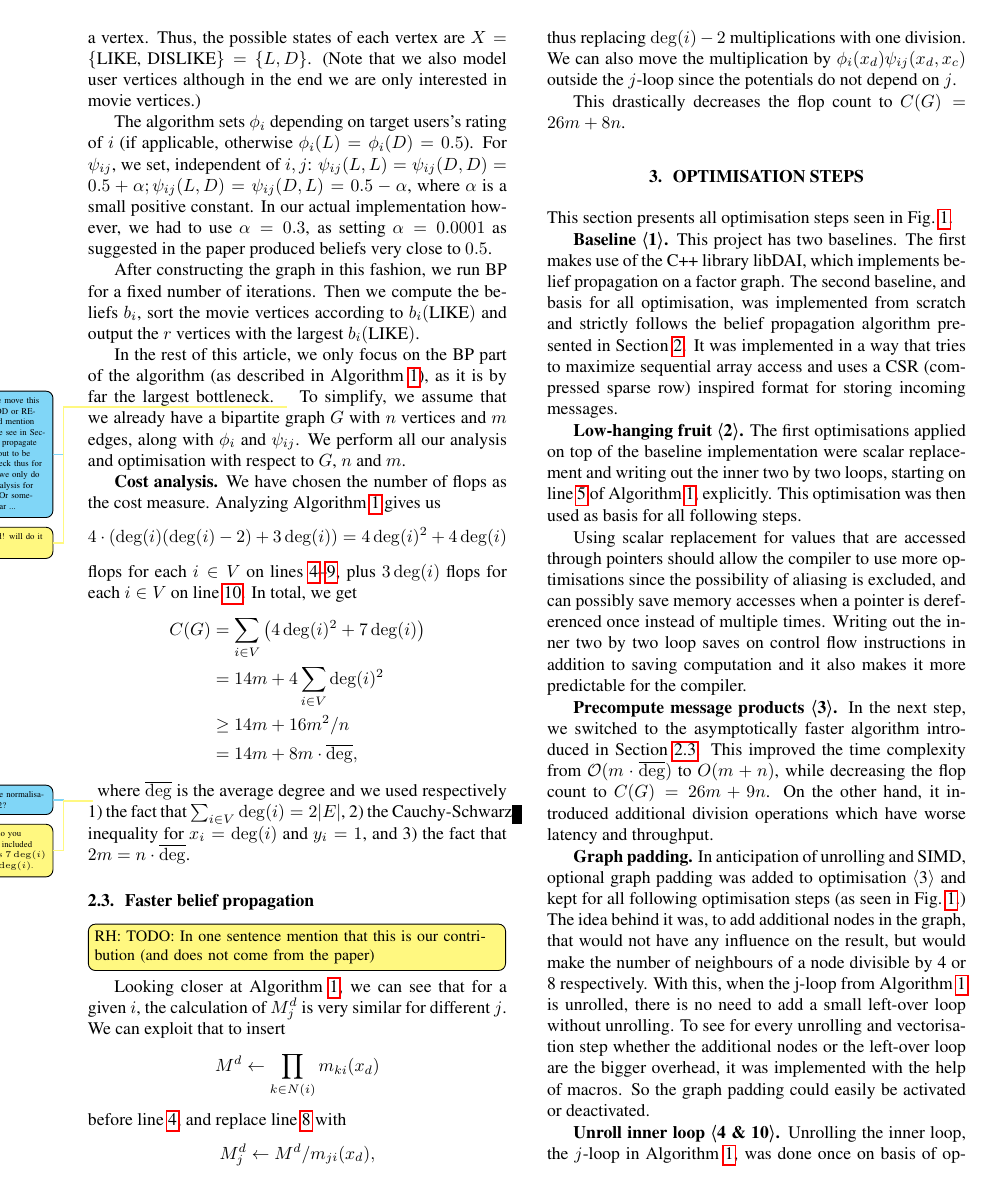
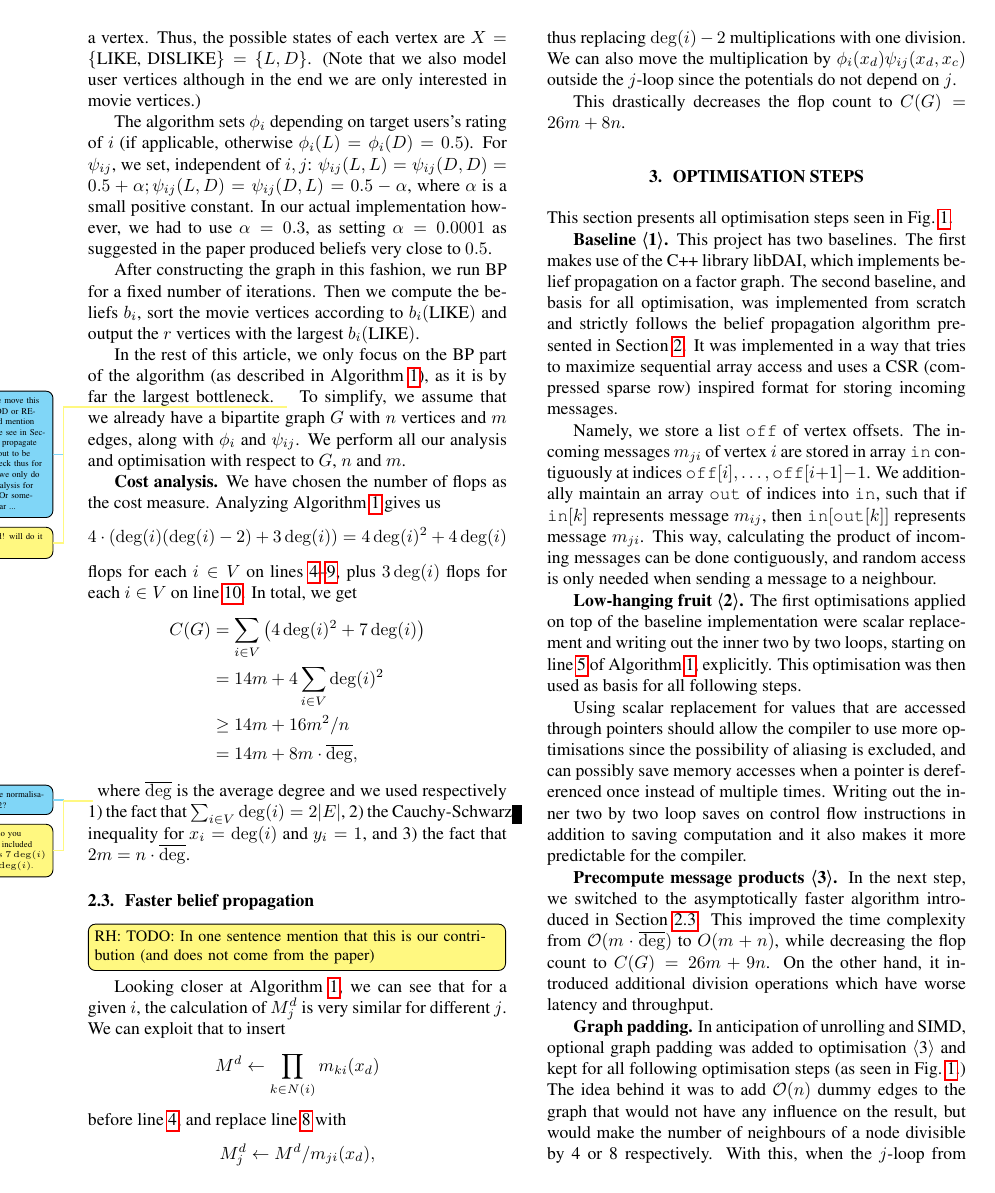
Before and after one commit to trinhhe/ASL, a LaTeX paper (report/report.tex, which reads report/macros/macros.tex): page 3 of 10. Compiled offline with pdfLaTeX.

Commit message:
Comments before Section 4

```diff
--- a/report/macros/macros.tex
+++ b/report/macros/macros.tex
@@ -17,6 +17,10 @@
 % RH: I chose textlangle arbitrarily, we can definitely use something different. the only thing is that I don't like [] because they clash with citations
 \newcommand{\avgdeg}{\overline{\deg}}
 \newdimen{\oldlinewidth}
+\def\arr#1{\texttt{#1}}
+\def\arroff{\arr{off}}
+\def\arrin{\arr{in}}
+\def\arrout{\arr{out}}
 
 % Algo
 \newcommand{\algodefaults}{%
--- a/report/report.tex
+++ b/report/report.tex
@@ -293,6 +293,14 @@ This section presents all optimisation steps seen in \cref{OptDiagram}.
 This project has two baselines. The first makes use of the C++ library libDAI, which implements belief propagation on a factor graph.
 The second baseline, and basis for all optimisation, was implemented from scratch and strictly follows the belief propagation algorithm presented in \cref{sec:background}. It was implemented in a way that tries to maximize sequential array access and uses a CSR (compressed sparse row) inspired format for storing incoming messages.
 
+Namely, we store a list $\arroff$ of vertex offsets. The incoming messages $m_{ji}$ of
+vertex $i$ are stored in array $\arrin$ contiguously at indices $\arroff[i],
+\ldots, \arroff[i + 1] - 1$. We additionally maintain an array $\arrout$ of
+indices into $\arrin$, such that if $\arrin[k]$ represents message $m_{ij}$,
+then $\arrin[\arrout[k]]$ represents message $m_{ji}$. This way, calculating the product of
+incoming messages can be done contiguously, and random access is only needed
+when sending a message to a neighbour.
+
 \mypar{Low-hanging fruit \opt{2}}
 The first optimisations applied on top of the baseline implementation were scalar replacement and writing out the inner two by two loops, starting on line~\ref{line:for-xc} of \cref{algo:propagate}, explicitly. This optimisation was then used as basis for all following steps.
 
@@ -307,8 +315,7 @@ introduced additional division operations which have worse latency and
 throughput.
 
 \mypar{Graph padding}
-In anticipation of unrolling and SIMD, optional graph padding was added to optimisation \opt{3} and kept for all following optimisation steps (as seen in \cref{OptDiagram}.) The idea behind it was, to add additional nodes in the graph, that would not have any influence on the result, but would make the number of neighbours of a node divisible by 4 or 8 respectively. With this, when the j-loop from \cref{algo:propagate} is unrolled, there is no need to add a small left-over loop without unrolling. To see for every unrolling and vectorisation step whether the additional nodes or the left-over loop are the bigger overhead, it was implemented with the help of macros. So the graph padding could easily be activated or deactivated.
+In anticipation of unrolling and SIMD, optional graph padding was added to optimisation \opt{3} and kept for all following optimisation steps (as seen in \cref{OptDiagram}.) The idea behind it was to add $\O(n)$ dummy edges to the graph that would not have any influence on the result, but would make the number of neighbours of a node divisible by 4 or 8 respectively. With this, when the $j$-loop from \cref{algo:propagate} is unrolled, there is no need to add a small left-over loop without unrolling. Additionally, this allows for aligned store and load with SIMD. To see for every unrolling and vectorisation step whether the additional nodes or the left-over loop are the bigger overhead, it was implemented with the help of macros. So the graph padding could easily be activated or deactivated.
 
 
 \mypar{Unroll inner loop \opt{4 \& 10}}
-Unrolling the inner loop, the $j$-loop in \cref{algo:propagate}, was done once on basis of optimisation \opt{2} and once on basis of optimisation \opt{3}. In both implementations, the loop was unrolled by a factor of 4. This allowed for more scalar replacement. Since the for-loop iterations are independent, computing all of them at once allows for more instruction level parallelism (ILP).
```
Also changed, not shown: report/report.tex (14 more changed lines).
